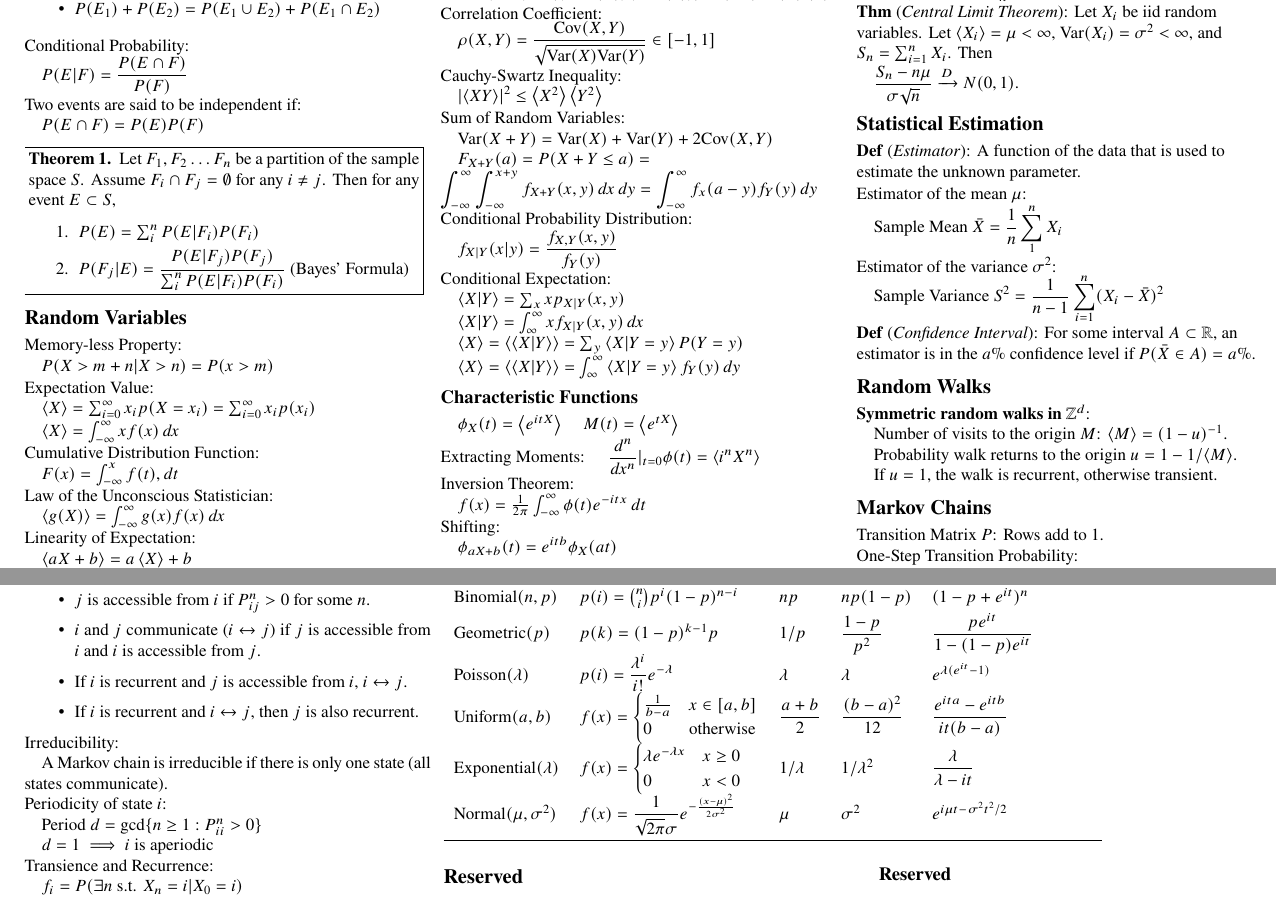
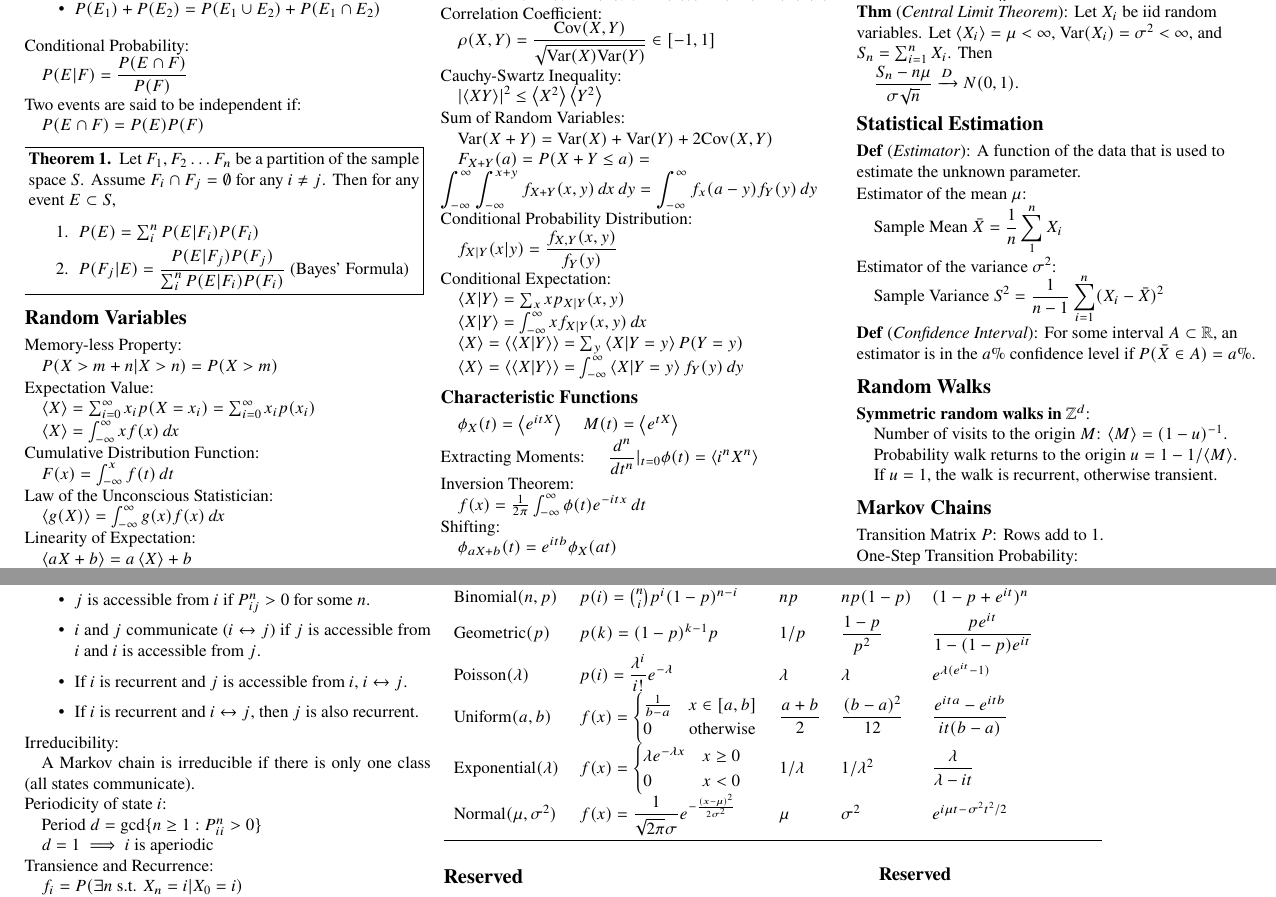
Before and after one commit to DonneyF/formula-sheets, a LaTeX document (MATH 318 - Probability with Physical Applications/math318fs.tex): two parts of pages 1 and 2 of 2, joined at a grey line, cut so that both start at the same text. Compiled offline with pdfLaTeX.

Commit message:
Fix MATH 318 typos

```diff
--- a/MATH 318 - Probability with Physical Applications/math318fs.tex
+++ b/MATH 318 - Probability with Physical Applications/math318fs.tex
@@ -126,14 +126,14 @@ Two events are said to be independent if:\\
 
 \section{Random Variables}
 Memory-less Property:\\
-\tab $P(X > m + n | X > n) = P(x > m)$
+\tab $P(X > m + n | X > n) = P(X > m)$
 
 Expectation Value:\\
 \tab $\expval{X} = \sum_{i=0}^{\infty} x_i p(X = x_i) = \sum_{i=0}^{\infty} x_i p(x_i)$\\
 \tab $\expval{X} = \int_{-\infty}^\infty xf(x)\,dx$
 
 Cumulative Distribution Function:\\
-\tab $F(x) = \int_{-\infty}^{x} f(t),dt$
+\tab $F(x) = \int_{-\infty}^{x} f(t)\,dt$
 
 Law of the Unconscious Statistician:\\
 \tab $\expval{g(X)} = \int_{-\infty}^{\infty}g(x)f(x)\,dx$
@@ -179,16 +179,16 @@ Conditional Probability Distribution:\\
 
 Conditional Expectation:\\
 \tab $\expval{X|Y} = \sum_x xp_{X|Y}(x,y)$\\
-\tab $\expval{X|Y} = \int_{\infty}^{\infty}xf_{X|Y}(x,y)\,dx$\\
+\tab $\expval{X|Y} = \int_{-\infty}^{\infty}xf_{X|Y}(x,y)\,dx$\\
 \tab $\expval{X} = \expval{\expval{X|Y}} = \sum_y\expval{X|Y=y}P(Y=y)$\\
-\tab $\expval{X} = \expval{\expval{X|Y}} = \int_\infty^\infty \expval{X|Y=y}f_Y(y)\,dy$
+\tab $\expval{X} = \expval{\expval{X|Y}} = \int_{-\infty}^\infty \expval{X|Y=y}f_Y(y)\,dy$
 
 \subsection{Characteristic Functions}
 \tab $\phi_X(t) = \expval{e^{itX}}$
 \tab $M(t) = \expval{e^{tX}}$
 
 Extracting Moments:
-\tab $\ds \dv[n]{}{x}\rvert_{t=0} \phi(t) = \expval{i^nX^n}$
+\tab $\ds \dv[n]{}{t}\rvert_{t=0} \phi(t) = \expval{i^nX^n}$
 
 Inversion Theorem:\\
 \tab $f(x) = \frac{1}{2\pi}\int_{-\infty}^{\infty}\phi(t) e^{-itx}\,dt$
@@ -255,7 +255,7 @@ Classification of States:
 \end{itemize}
 
 Irreducibility:\\
-\tab A Markov chain is irreducible if there is only one state (all states communicate).
+\tab A Markov chain is irreducible if there is only one class  (all states communicate).
 
 Periodicity of state $i$:\\
 \tab Period $d = \gcd\{n \geq 1 : P_{ii}^n > 0\}$\\
```
Also changed, not shown: MATH 318 - Probability with Physical Applications/math318fs.pdf.
